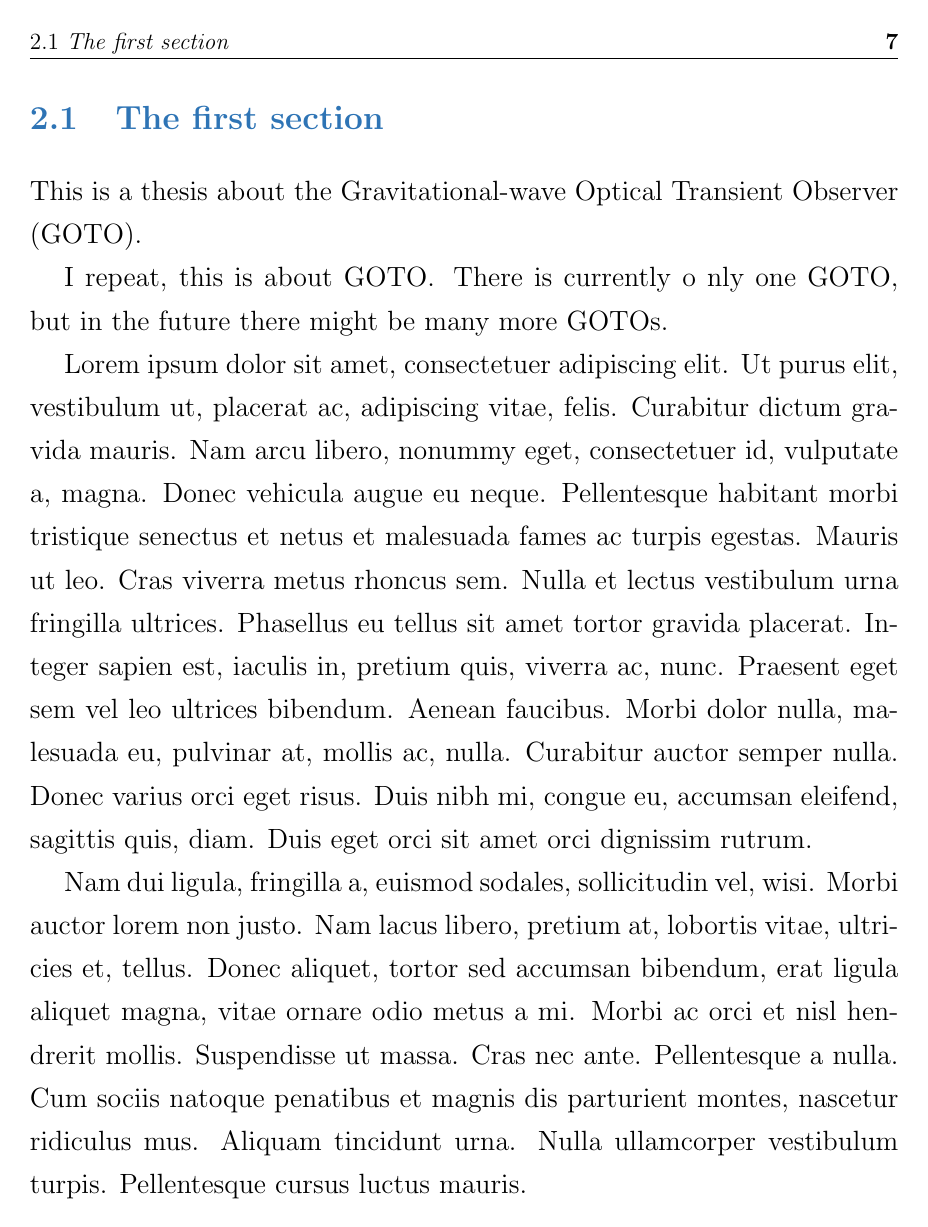
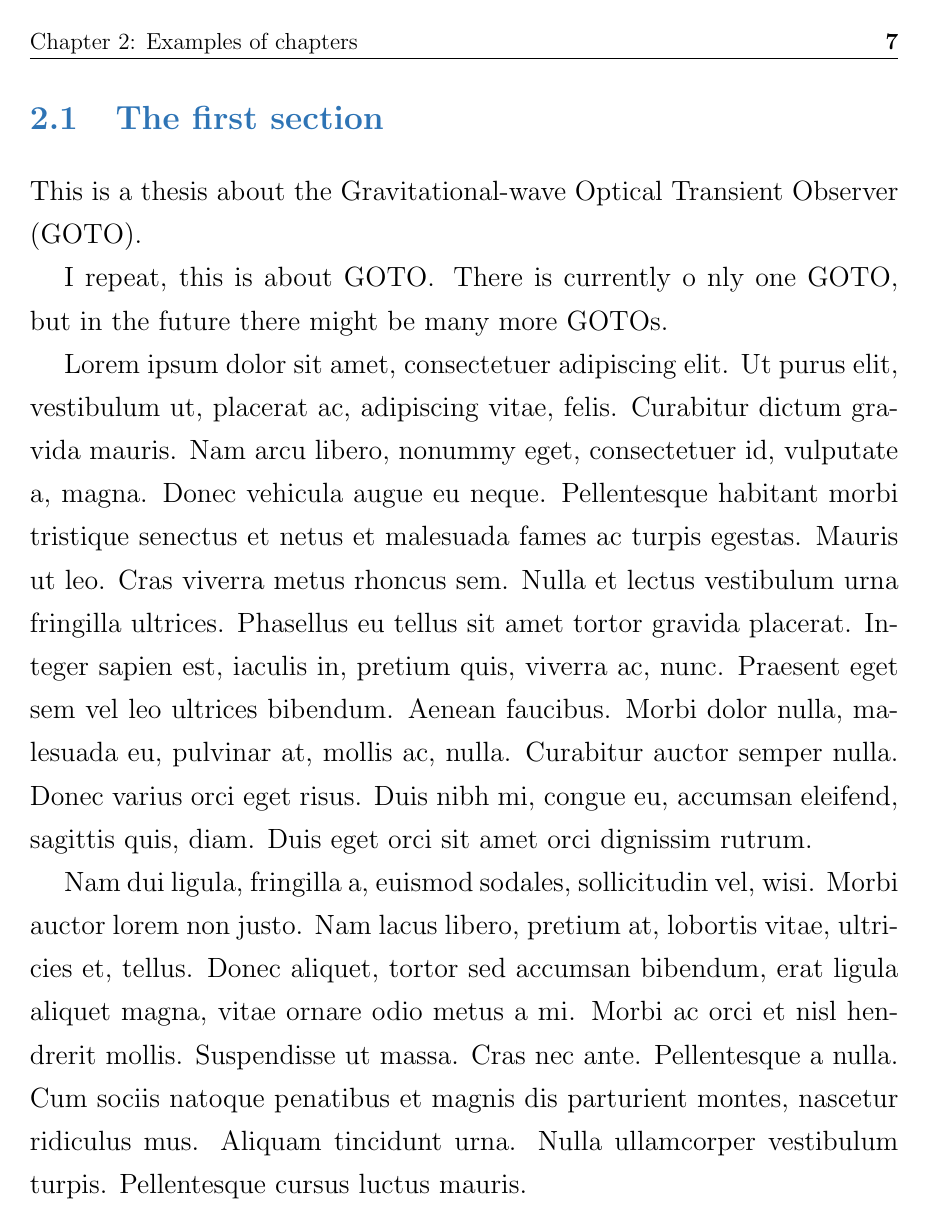
Before and after one commit to martinjohndyer/phd-thesis, a LaTeX thesis (thesis.tex, which reads structure/page.tex): page 17 of 22. Compiled offline with pdfLaTeX; a missing bibliography style is replaced by a similar one.

Commit message:
Chapter name in appendix

```diff
--- a/structure/page.tex
+++ b/structure/page.tex
@@ -38,7 +38,8 @@
 
 % header/footer
 \pagestyle{fancy}
-\renewcommand{\sectionmark}[1]{\markright{\thesection\ \emph{#1}}}
-\fancyhead[L]{\rightmark}
+\renewcommand{\chaptermark}[1]{\markboth{#1}{}}
+%\renewcommand{\sectionmark}[1]{\markright{\thesection\ \emph{#1}}}
+\fancyhead[L]{\chaptername\ \thechapter: \leftmark}
 \fancyhead[R]{\textbf{\thepage}}
 \fancyfoot{}
```
Also changed, not shown: thesis.tex (+2 -2 lines).
